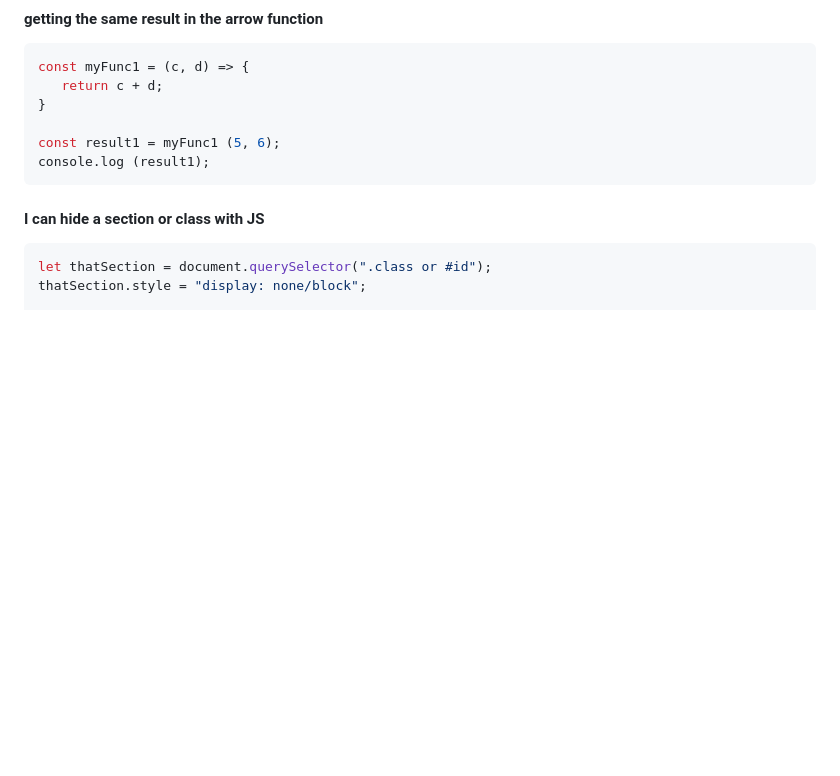
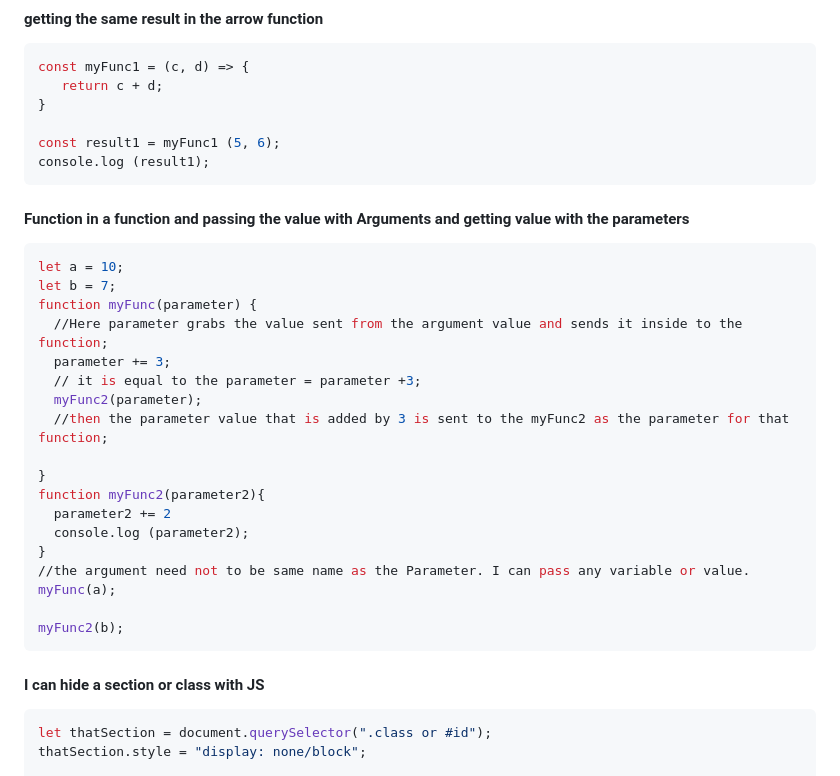
Before and after one commit to mskbadhan/JsPractice, a Markdown page: README.md, the part around the change. Rendered like a GitHub page; blank space fills up the shorter version.

Commit message:
Function in a function and playing with parameters and arguments

````diff
--- a/README.md
+++ b/README.md
@@ -43,6 +43,29 @@ const myFunc1 = (c, d) => {
 const result1 = myFunc1 (5, 6);
 console.log (result1);
 ```
+
+#### Function in a function and passing the value with Arguments and getting value with the parameters
+```ruby
+let a = 10;
+let b = 7;
+function myFunc(parameter) {
+  //Here parameter grabs the value sent from the argument value and sends it inside to the function;
+  parameter += 3;
+  // it is equal to the parameter = parameter +3;
+  myFunc2(parameter);
+  //then the parameter value that is added by 3 is sent to the myFunc2 as the parameter for that function;
+
+}
+function myFunc2(parameter2){
+  parameter2 += 2
+  console.log (parameter2);
+}
+//the argument need not to be same name as the Parameter. I can pass any variable or value.
+myFunc(a);
+
+myFunc2(b);
+```
+
 #### I can hide a section or class with JS
 ```ruby
 let thatSection = document.querySelector(".class or #id");
````
